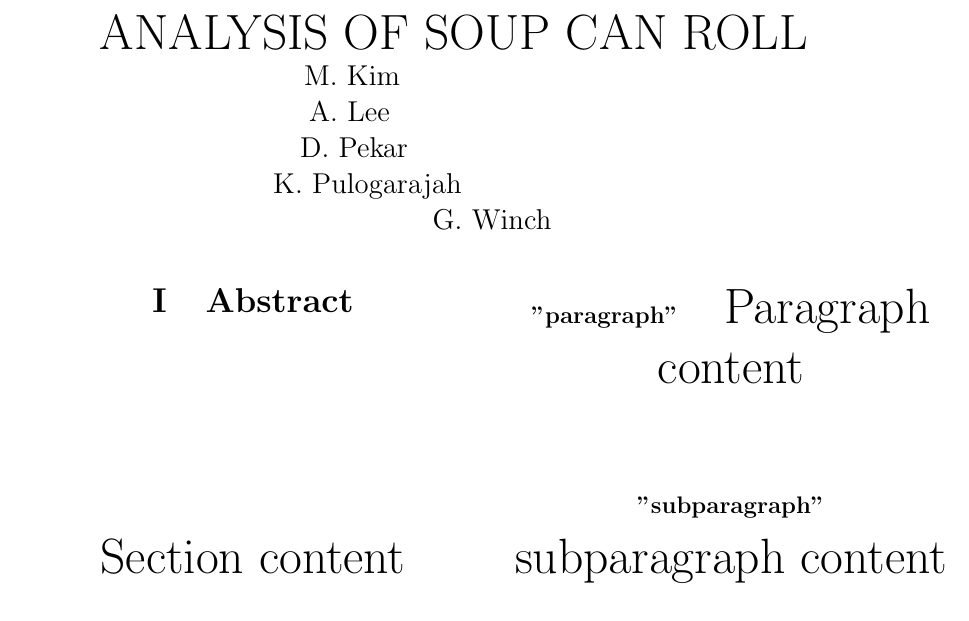
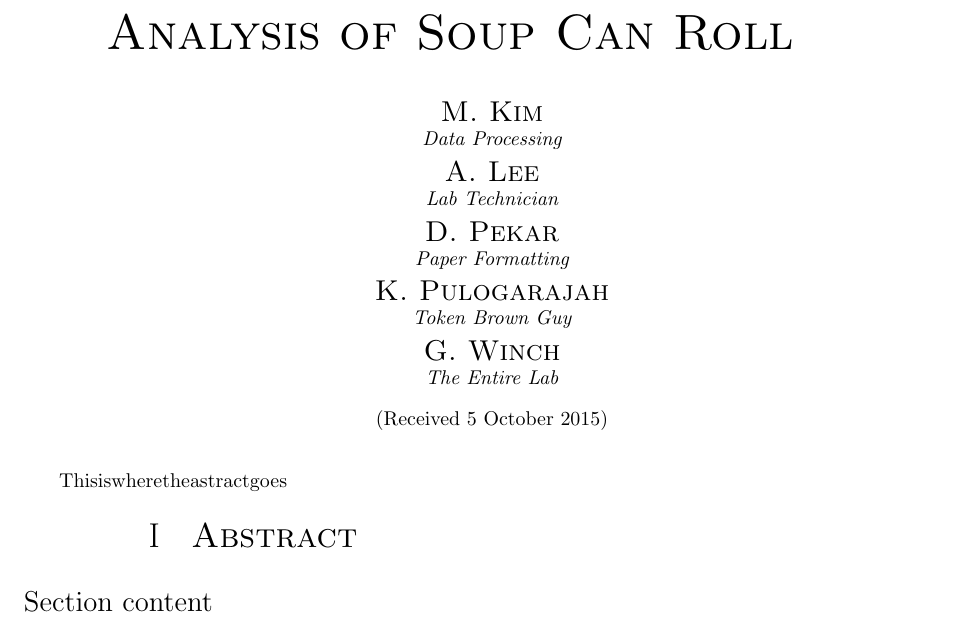
Before and after one commit to LenKagamine/AP-Physics, a LaTeX document (LaTexTemplateWIP.tex): part of the page, cut at the place of the change. Compiled offline with pdfLaTeX.

Commit message:
Update names and descriptions

```diff
--- a/LaTexTemplateWIP.tex
+++ b/LaTexTemplateWIP.tex
@@ -6,30 +8,41 @@
 
 \begin{document}
 
-\centering
+\begin{center}
 \huge
-\uppercase{Analysis of Soup Can Roll}
+\textsc{Analysis of Soup Can Roll}
 {\large\centering
 \newline
-M. Kim
 \newline
-A. Lee
-\newline
-D. Pekar
-\newline
-K. Pulogarajah
-\newline
-G. Winch\par}
+\textsc{M. Kim\\}
+\textit{\footnotesize Data Processing\\}
+\large
+\textsc{A. Lee\\}
+\textit{\footnotesize Lab Technician\\}
+\large
+\textsc{D. Pekar\\}
+\textit{\footnotesize Paper Formatting\\}
+\large
+\textsc{K. Pulogarajah\\}
+\textit{\footnotesize Token Brown Guy\\}
+\large
+\textsc{G. Winch\\}
+\textit{\footnotesize The Entire Lab\\}
+\vspace{3mm}
+\footnotesize
+(Received 5 October 2015)\\}
+\end{center}
 
+\footnotesize
+Thisiswheretheastractgoes
+\large
 \begin{multicols}{2}
-\section{Abstract}
+\begin{center}
+\section{\textsc{Abstract}}
+\end{center}
 Section content
 
 
-\paragraph{"paragraph"}
-Paragraph content
-\subparagraph{"subparagraph"}
-subparagraph content
 \end{multicols}
 \end{document}
 
```
Also changed, not shown: LaTexTemplateWIP.tex (2 more changed lines).
